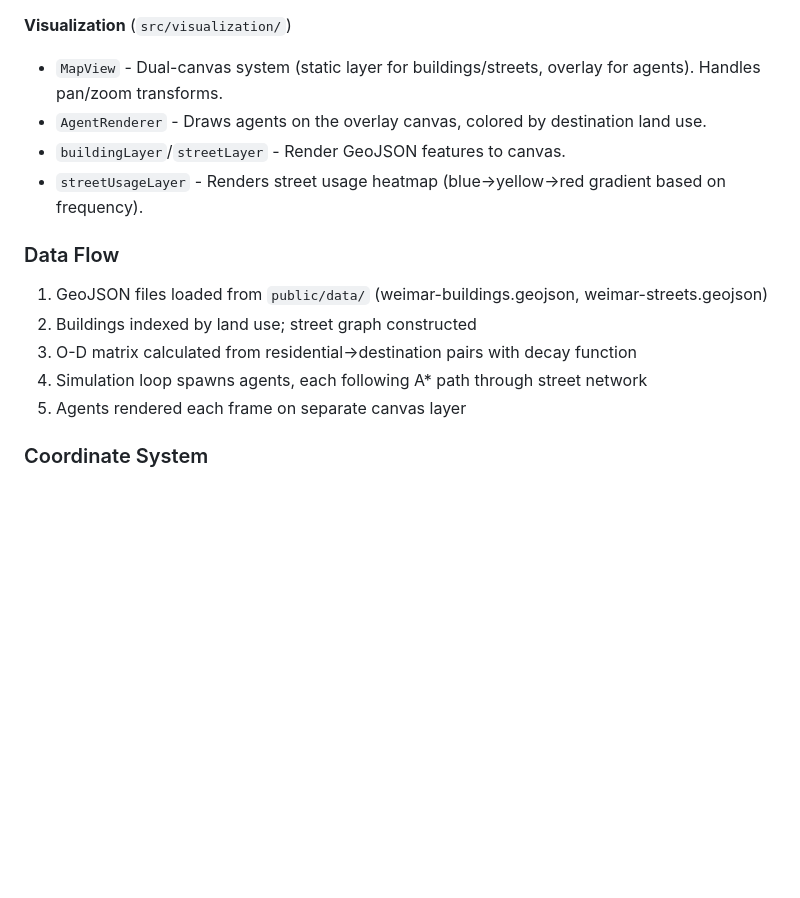
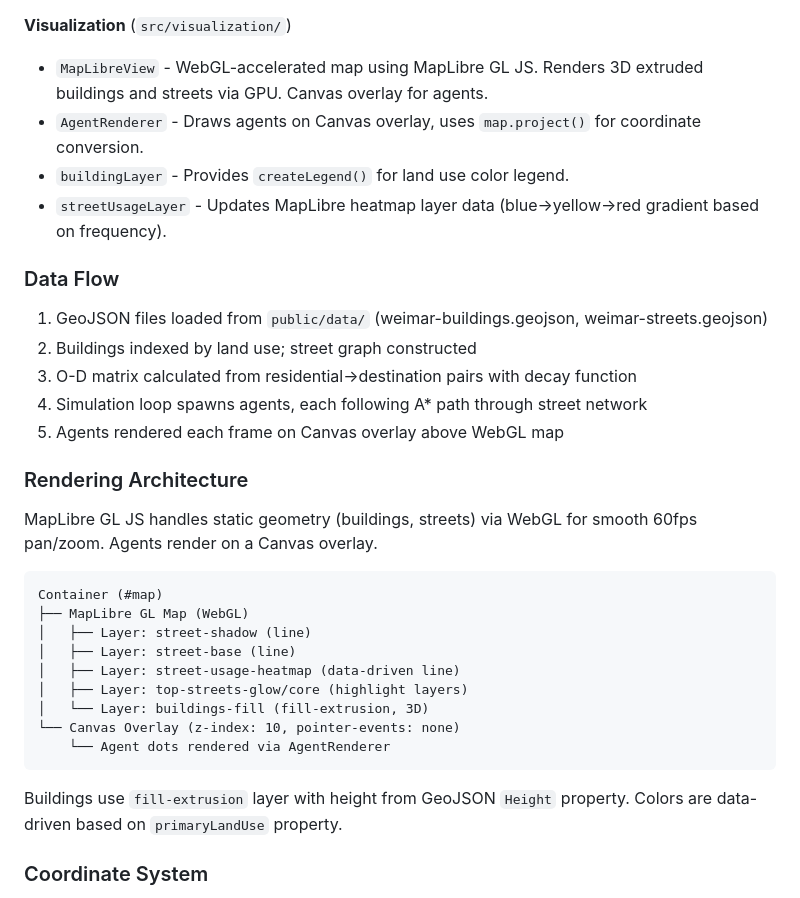
Before and after one commit to Bauhaus-InfAU/wolfsburg-web, a Markdown page: CLAUDE.md, the part around the change. Rendered like a GitHub page; blank space fills up the shorter version.

Commit message:
Update CLAUDE.md with MapLibre rendering architecture
Document the new WebGL-based visualization using MapLibre GL JS,
including layer structure and 3D building extrusion details.

Co-Authored-By: Claude Opus 4.5 <noreply@anthropic.com>

````diff
--- a/CLAUDE.md
+++ b/CLAUDE.md
@@ -67,10 +67,10 @@ This is a browser-based pedestrian flow simulation for the city of Weimar, built
 - `AgentPool` - Object pool pattern to avoid allocation during simulation.
 
 **Visualization** (`src/visualization/`)
-- `MapView` - Dual-canvas system (static layer for buildings/streets, overlay for agents). Handles pan/zoom transforms.
-- `AgentRenderer` - Draws agents on the overlay canvas, colored by destination land use.
-- `buildingLayer`/`streetLayer` - Render GeoJSON features to canvas.
-- `streetUsageLayer` - Renders street usage heatmap (blue→yellow→red gradient based on frequency).
+- `MapLibreView` - WebGL-accelerated map using MapLibre GL JS. Renders 3D extruded buildings and streets via GPU. Canvas overlay for agents.
+- `AgentRenderer` - Draws agents on Canvas overlay, uses `map.project()` for coordinate conversion.
+- `buildingLayer` - Provides `createLegend()` for land use color legend.
+- `streetUsageLayer` - Updates MapLibre heatmap layer data (blue→yellow→red gradient based on frequency).
 
 ### Data Flow
 
@@ -78,7 +78,25 @@ This is a browser-based pedestrian flow simulation for the city of Weimar, built
 2. Buildings indexed by land use; street graph constructed
 3. O-D matrix calculated from residential→destination pairs with decay function
 4. Simulation loop spawns agents, each following A* path through street network
-5. Agents rendered each frame on separate canvas layer
+5. Agents rendered each frame on Canvas overlay above WebGL map
+
+### Rendering Architecture
+
+MapLibre GL JS handles static geometry (buildings, streets) via WebGL for smooth 60fps pan/zoom. Agents render on a Canvas overlay.
+
+```
+Container (#map)
+├── MapLibre GL Map (WebGL)
+│   ├── Layer: street-shadow (line)
+│   ├── Layer: street-base (line)
+│   ├── Layer: street-usage-heatmap (data-driven line)
+│   ├── Layer: top-streets-glow/core (highlight layers)
+│   └── Layer: buildings-fill (fill-extrusion, 3D)
+└── Canvas Overlay (z-index: 10, pointer-events: none)
+    └── Agent dots rendered via AgentRenderer
+```
+
+Buildings use `fill-extrusion` layer with height from GeoJSON `Height` property. Colors are data-driven based on `primaryLandUse` property.
 
 ### Coordinate System
 
````
